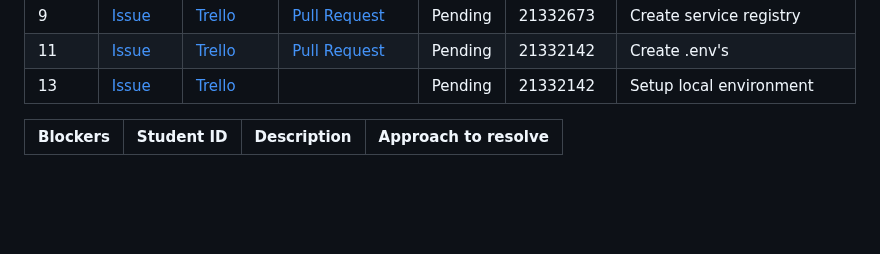
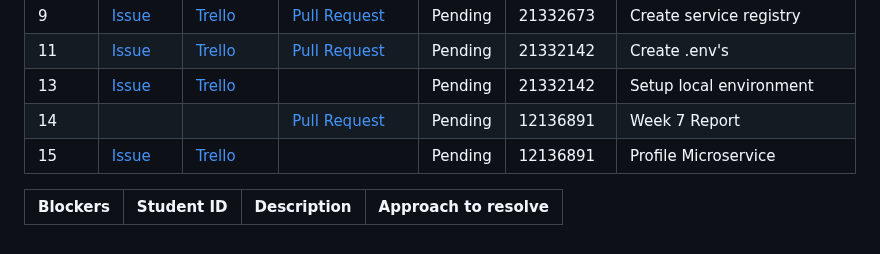
Before and after one commit to Third-Floor-CSIS/cs4337-Big-Data-Group, a Markdown page: deliverables/reports/Week07.md, the part around one of its changes. Drawn GitHub-style; blank space fills up the shorter version.

Commit message:
report: added my own tasks

```diff
--- a/deliverables/reports/Week07.md
+++ b/deliverables/reports/Week07.md
@@ -29,6 +29,8 @@
 | 9     | [Issue][issue_27] | [Trello][trello_13] | [Pull Request][pr_31] | Pending | 21332673   | Create service registry               |
 | 11    | [Issue][issue_18] | [Trello][trello_37] | [Pull Request][pr_30] | Pending | 21332142   | Create .env's                         |
 | 13    | [Issue][issue_28] | [Trello][trello_18] |                       | Pending | 21332142   | Setup local environment               |
+| 14    |                   |                     | [Pull Request][pr_24] | Pending | 12136891   | Week 7 Report                         |
+| 15    | [Issue][issue_34] | [Trello][trello_16] |                       | Pending | 12136891   | Profile Microservice                  |
 
 [issue_3]: https://github.com/Third-Floor-CSIS/cs4337-Big-Data-Group/issues/3
 
```
Also changed, not shown: other parts of deliverables/reports/Week07.md (+3 -2 lines).
